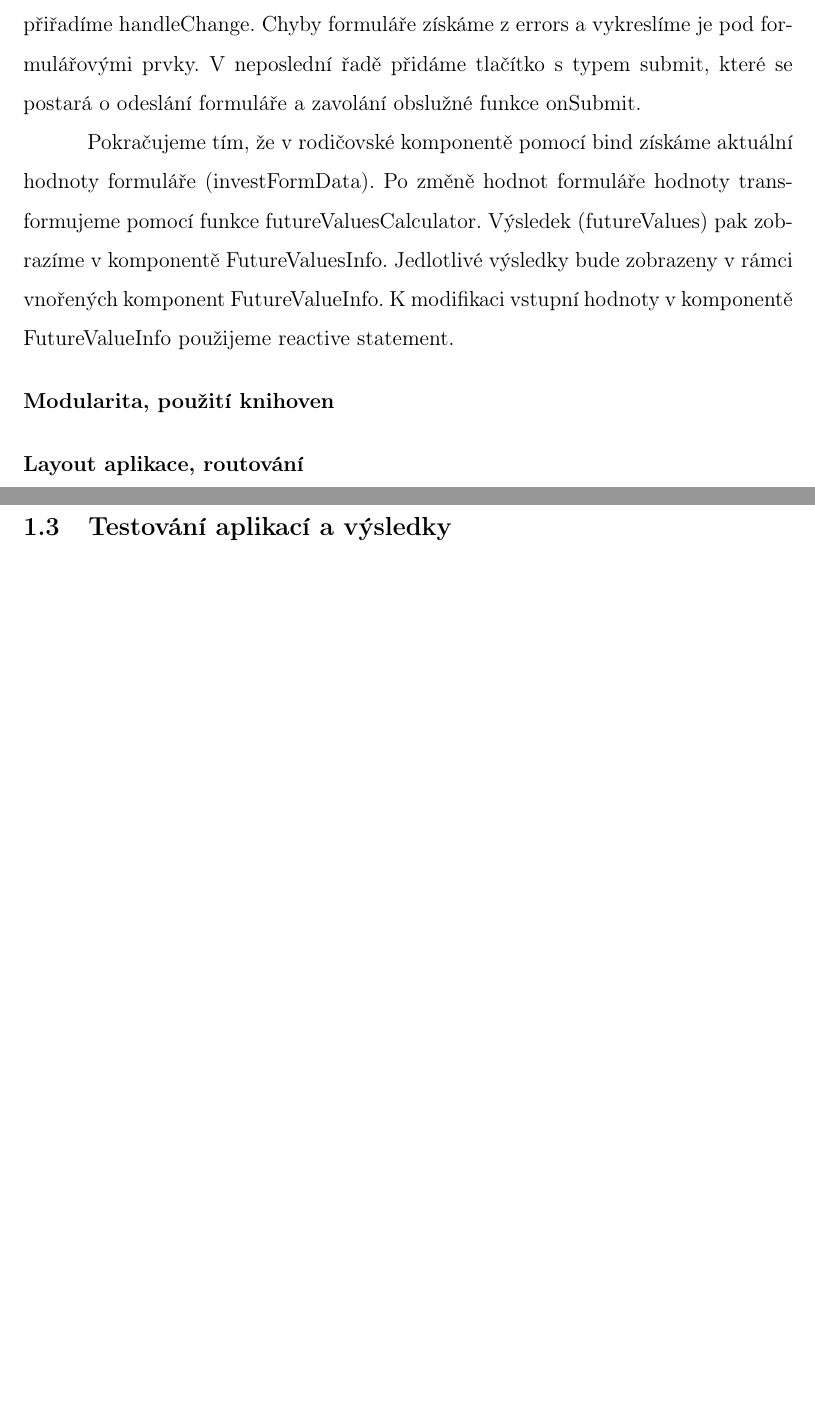
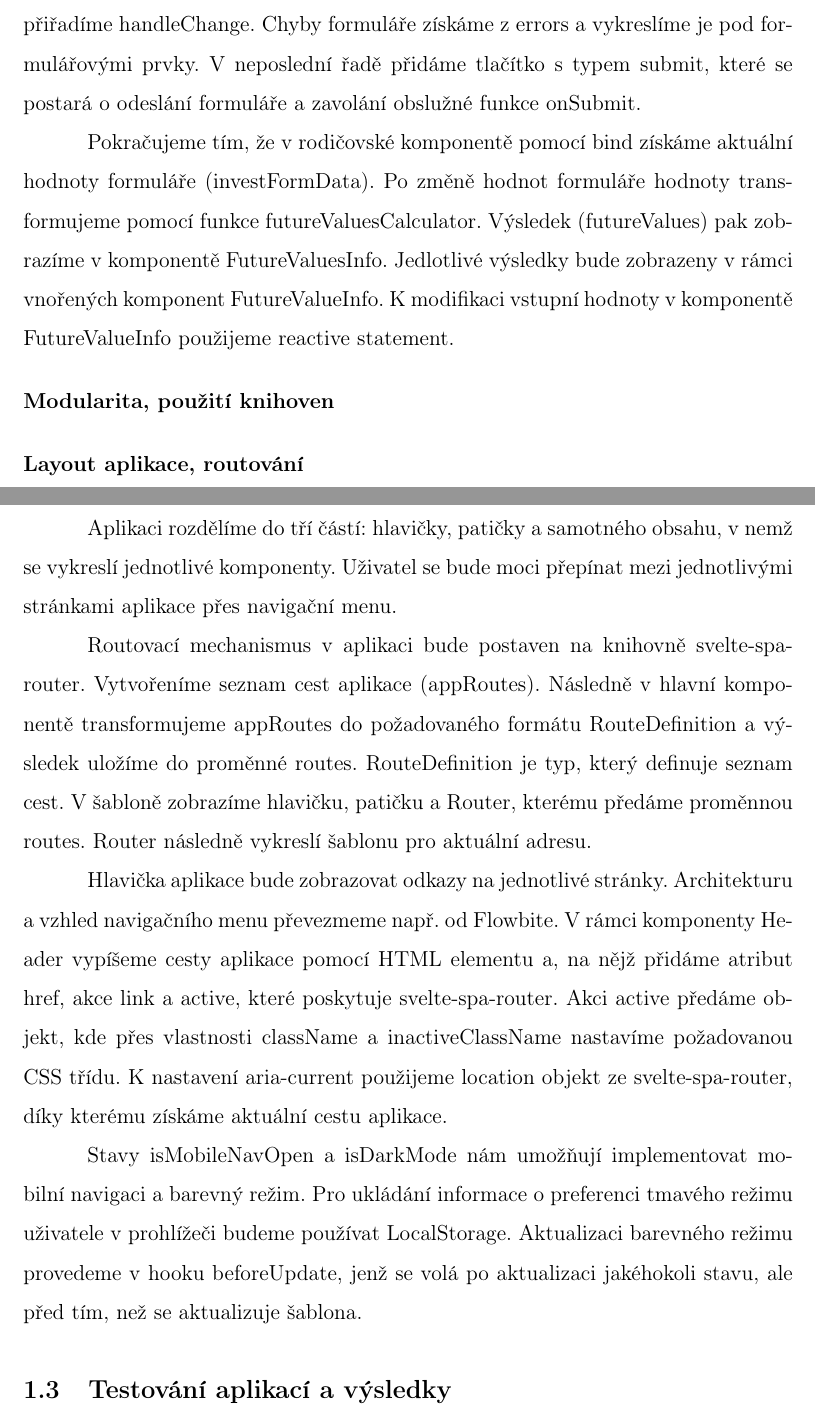
Before and after one commit to lukyncze/bachelor-thesis, a LaTeX thesis (thesis/sablona_ukazka.tex, which reads thesis/testovani_svelte.tex): two parts of pages 35 and 36 of 39, joined at a grey line, cut so that both start at the same text, the shorter picture padded with empty space. Compiled offline with pdfLaTeX.

Commit message:
thesis(svelte): add layout, routing section

```diff
--- a/thesis/testovani_svelte.tex
+++ b/thesis/testovani_svelte.tex
@@ -93,3 +93,19 @@ K modifikaci vstupní hodnoty v komponentě FutureValueInfo použijeme reactive
 \begin{flushleft}
   \textbf{Layout aplikace, routování}
 \end{flushleft}
+
+Aplikaci rozdělíme do tří částí: hlavičky, patičky a samotného obsahu, v nemž se vykreslí jednotlivé komponenty. Uživatel se bude moci přepínat mezi jednotlivými stránkami aplikace přes navigační menu.
+
+Routovací mechanismus v aplikaci bude postaven na knihovně svelte-spa-router. Vytvořeníme seznam cest aplikace (appRoutes).
+Následně v hlavní komponentě transformujeme appRoutes do požadovaného formátu RouteDefinition a výsledek uložíme do proměnné routes.
+RouteDefinition je typ, který definuje seznam cest. V šabloně zobrazíme hlavičku, patičku a Router, kterému předáme proměnnou routes.
+Router následně vykreslí šablonu pro aktuální adresu.
+
+Hlavička aplikace bude zobrazovat odkazy na jednotlivé stránky. Architekturu a vzhled navigačního menu převezmeme např. od Flowbite.
+V rámci komponenty Header vypíšeme cesty aplikace pomocí HTML elementu a, na nějž přidáme atribut href, akce link a active, které poskytuje svelte-spa-router.
+Akci active předáme objekt, kde přes vlastnosti className a inactiveClassName nastavíme požadovanou CSS třídu.
+K nastavení aria-current použijeme location objekt ze svelte-spa-router, díky kterému získáme aktuální cestu aplikace.
+
+Stavy isMobileNavOpen a isDarkMode nám umožňují implementovat mobilní navigaci a barevný režim.
+Pro ukládání informace o preferenci tmavého režimu uživatele v prohlížeči budeme používat LocalStorage.
+Aktualizaci barevného režimu provedeme v hooku beforeUpdate, jenž se volá po aktualizaci jakéhokoli stavu, ale před tím, než se aktualizuje šablona.
```
Also changed, not shown: thesis/sablona_ukazka.pdf, 3 other files.
